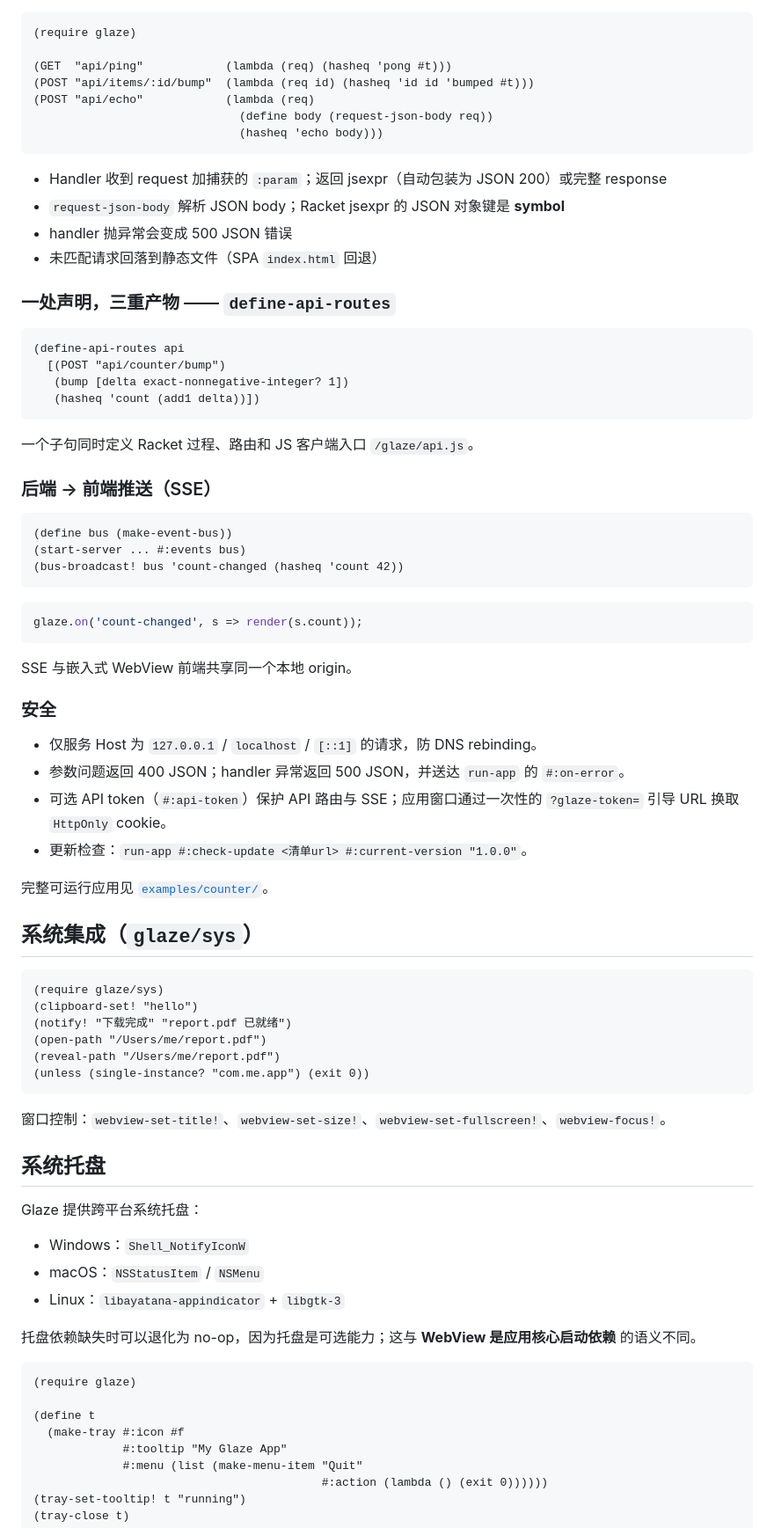
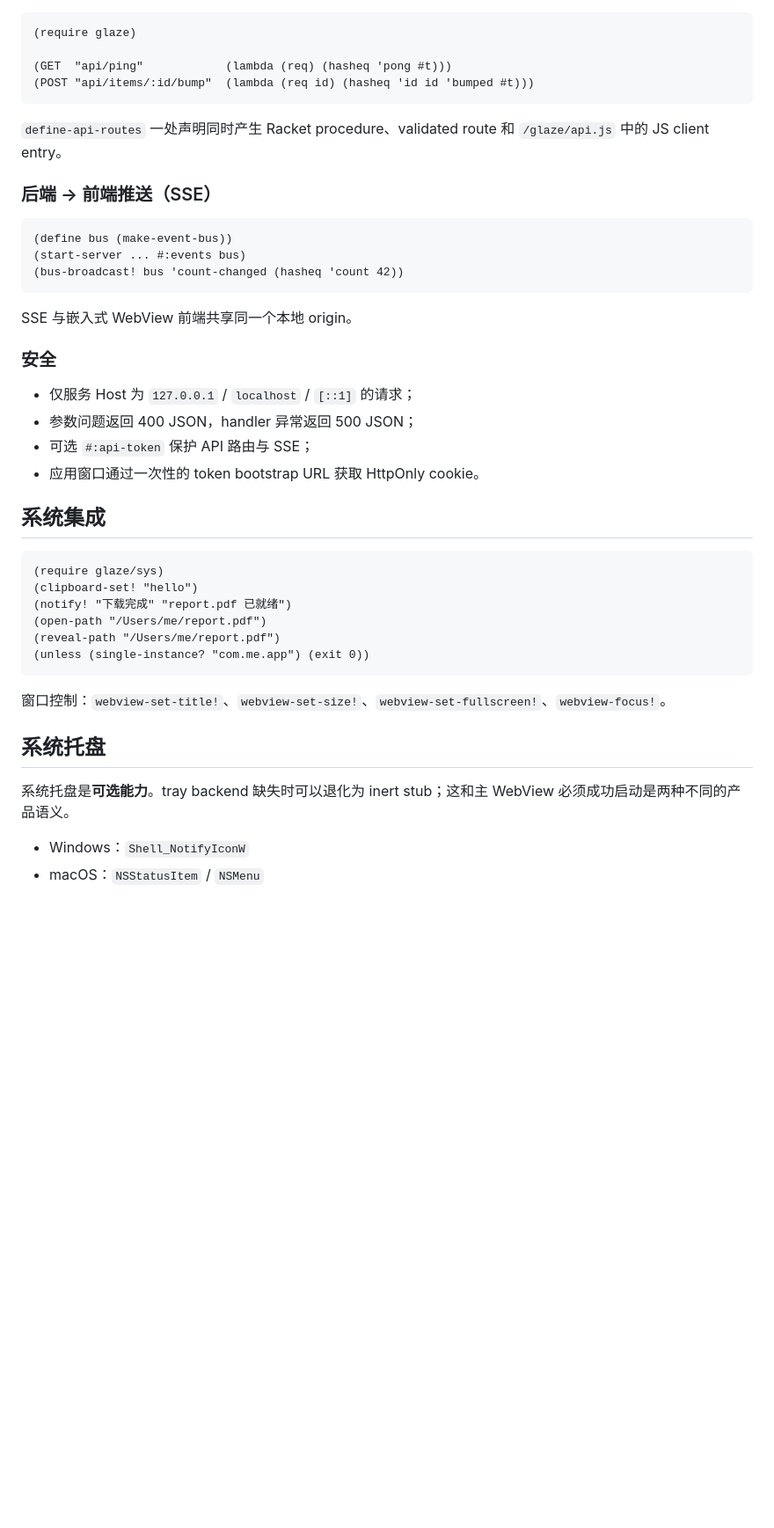
Before and after one commit to turinglambdaai/glaze, a Markdown page: README.zh-CN.md, the part around one of its changes. Shown at 88% size. Rendered like a GitHub page; blank space fills up the shorter version.

````diff
--- a/README.zh-CN.md
+++ b/README.zh-CN.md
@@ -282,26 +230,9 @@ glaze/
 
 (GET  "api/ping"            (lambda (req) (hasheq 'pong #t)))
 (POST "api/items/:id/bump"  (lambda (req id) (hasheq 'id id 'bumped #t)))
-(POST "api/echo"            (lambda (req)
-                              (define body (request-json-body req))
-                              (hasheq 'echo body)))
 ```
 
-- Handler 收到 request 加捕获的 `:param`；返回 jsexpr（自动包装为 JSON 200）或完整 response
-- `request-json-body` 解析 JSON body；Racket jsexpr 的 JSON 对象键是 **symbol**
-- handler 抛异常会变成 500 JSON 错误
-- 未匹配请求回落到静态文件（SPA `index.html` 回退）
-
-### 一处声明，三重产物 —— `define-api-routes`
-
-```racket
-(define-api-routes api
-  [(POST "api/counter/bump")
-   (bump [delta exact-nonnegative-integer? 1])
-   (hasheq 'count (add1 delta))])
-```
-
-一个子句同时定义 Racket 过程、路由和 JS 客户端入口 `/glaze/api.js`。
+`define-api-routes` 一处声明同时产生 Racket procedure、validated route 和 `/glaze/api.js` 中的 JS client entry。
 
 ### 后端 → 前端推送（SSE）
 
@@ -311,22 +242,16 @@ glaze/
 (bus-broadcast! bus 'count-changed (hasheq 'count 42))
 ```
 
-```js
-glaze.on('count-changed', s => render(s.count));
-```
-
 SSE 与嵌入式 WebView 前端共享同一个本地 origin。
 
 ### 安全
 
-- 仅服务 Host 为 `127.0.0.1` / `localhost` / `[::1]` 的请求，防 DNS rebinding。
-- 参数问题返回 400 JSON；handler 异常返回 500 JSON，并送达 `run-app` 的 `#:on-error`。
-- 可选 API token（`#:api-token`）保护 API 路由与 SSE；应用窗口通过一次性的 `?glaze-token=` 引导 URL 换取 `HttpOnly` cookie。
-- 更新检查：`run-app #:check-update <清单url> #:current-version "1.0.0"`。
+- 仅服务 Host 为 `127.0.0.1` / `localhost` / `[::1]` 的请求；
+- 参数问题返回 400 JSON，handler 异常返回 500 JSON；
+- 可选 `#:api-token` 保护 API 路由与 SSE；
+- 应用窗口通过一次性的 token bootstrap URL 获取 HttpOnly cookie。
 
-完整可运行应用见 [`examples/counter/`](examples/counter/)。
-
-## 系统集成（`glaze/sys`）
+## 系统集成
 
 ```racket
 (require glaze/sys)
@@ -341,23 +266,7 @@ SSE 与嵌入式 WebView 前端共享同一个本地 origin。
 
 ## 系统托盘
 
-Glaze 提供跨平台系统托盘：
+系统托盘是**可选能力**。tray backend 缺失时可以退化为 inert stub；这和主 WebView 必须成功启动是两种不同的产品语义。
 
 - Windows：`Shell_NotifyIconW`
 - macOS：`NSStatusItem` / `NSMenu`
-- Linux：`libayatana-appindicator` + `libgtk-3`
-
-托盘依赖缺失时可以退化为 no-op，因为托盘是可选能力；这与 **WebView 是应用核心启动依赖** 的语义不同。
-
-```racket
-(require glaze)
-
-(define t
-  (make-tray #:icon #f
-             #:tooltip "My Glaze App"
-             #:menu (list (make-menu-item "Quit"
-                                          #:action (lambda () (exit 0))))))
-(tray-set-tooltip! t "running")
-(tray-close t)
-```
-
````
Also changed, not shown: other parts of README.zh-CN.md (+18 -92 lines).
